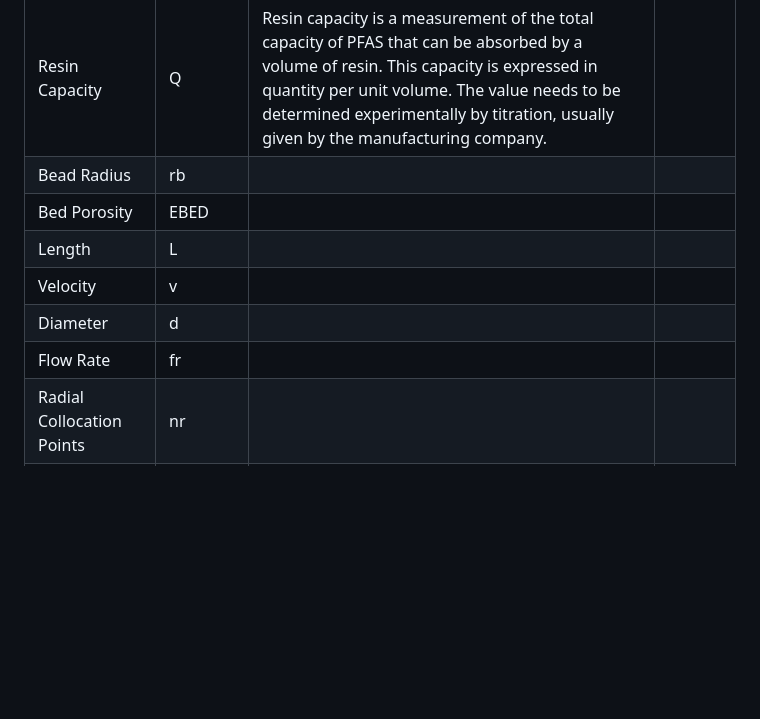
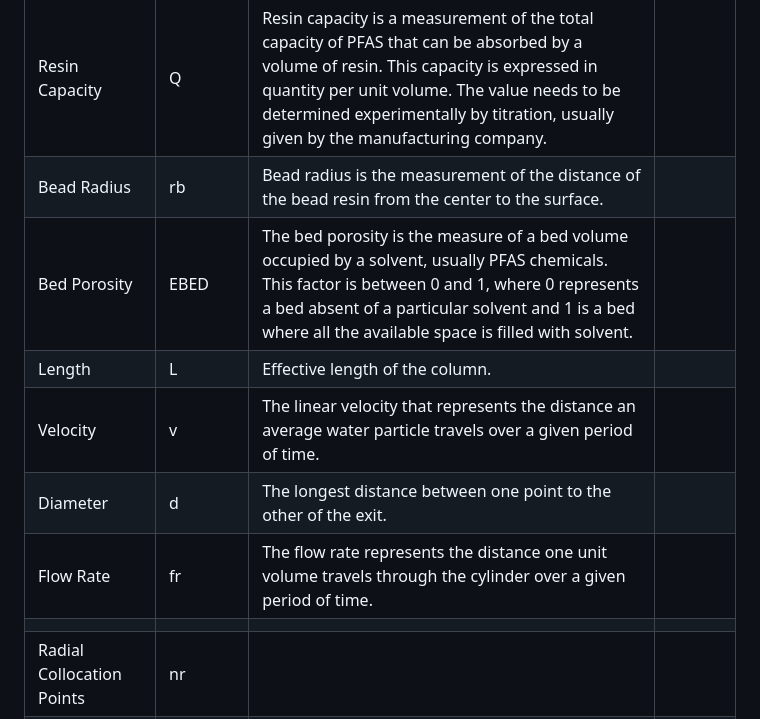
Before and after one commit to David-Cola/David-Cola.github.io, a Markdown page: README.md, the part around one of its changes. GitHub-like rendering; blank space fills up the shorter version.

```diff
--- a/README.md
+++ b/README.md
@@ -54,12 +54,13 @@ The input for the excel file must be formatted like the one shown in figure 1 if
 |  Input        				|Variable  | Description    | Source |
 |---            				|---       |---            |---        |
 |Resin Capacity 				|     Q    | Resin capacity is a measurement of the total capacity of PFAS that can be absorbed by a volume of resin. This capacity is expressed in quantity per unit volume. The value needs to be determined experimentally by titration, usually given by the manufacturing company.      |
-|Bead Radius    				|     rb   |               |        |
-|Bed Porosity   				|     EBED |               |        |
-|Length         				|     L    |               |        |
-|Velocity  					|     v    |               |        |
-|Diameter   				|     d    |               |        |
-|Flow Rate					|	fr   |               |        |
+|Bead Radius    				|     rb   | Bead radius is the measurement of the distance of the bead resin from the center to the surface.              |        |
+|Bed Porosity   				|     EBED | The bed porosity is the measure of a bed volume occupied by a solvent, usually PFAS chemicals. This factor is between 0 and 1, where 0 represents a bed absent of a particular solvent and 1 is a bed where all the available space is filled with solvent.              |        |
+|Length         				|     L    |Effective length of the column.               |        |
+|Velocity  					|     v    | The linear velocity that represents the distance an average water particle travels over a given period of time.              |        |
+|Diameter   				|     d    |  The longest distance between one point to the other of the exit.             |        |
+|Flow Rate					|	fr   | The flow rate represents the distance one unit volume travels through the cylinder over a given period of time.
+           |        |
 |Radial Collocation Points		|	nr   |               |        |
 |Axial Collocation Points		|	nz   |               |        |
 |Volumetric and Linear Velocity	|          |               |        |
```
Also changed, not shown: other parts of README.md (+0 -17 lines).
